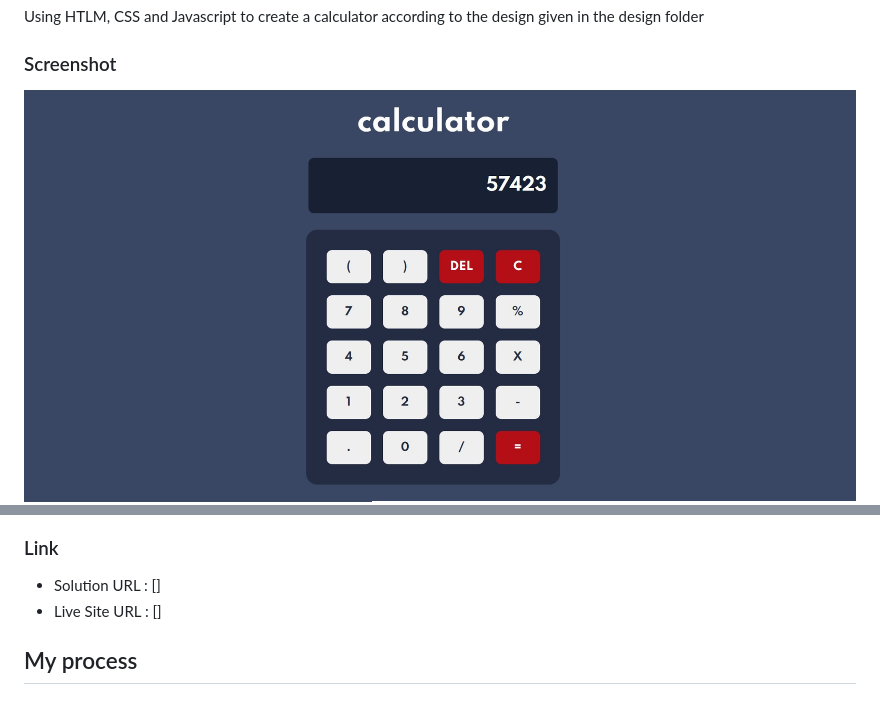
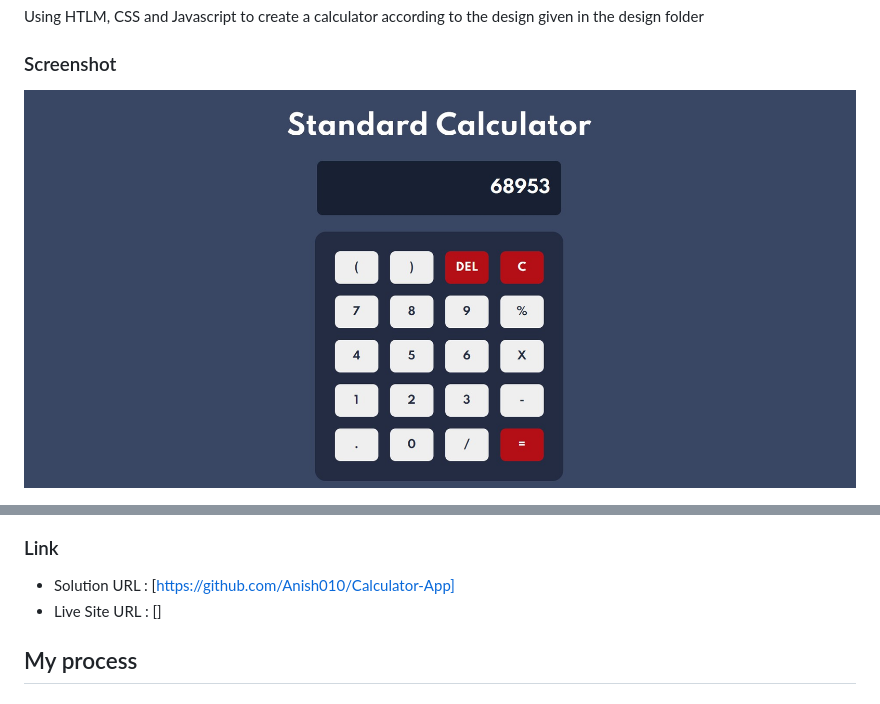
Before and after one commit to Anish010/Calculator-App, a Markdown page: Readme.md, 2 parts joined by grey strips. GitHub-like rendering; pictures changed too: design/Desktop.jpg.

```diff
--- a/Readme.md
+++ b/Readme.md
@@ -28,7 +28,7 @@ Using HTLM, CSS and Javascript to create a calculator according to the design gi
 
 ### Link
 
-- Solution URL : []
+- Solution URL : [https://github.com/Anish010/Calculator-App]
 - Live Site URL : []
 
 ## My process
```
Also changed, not shown: 2 other files.
